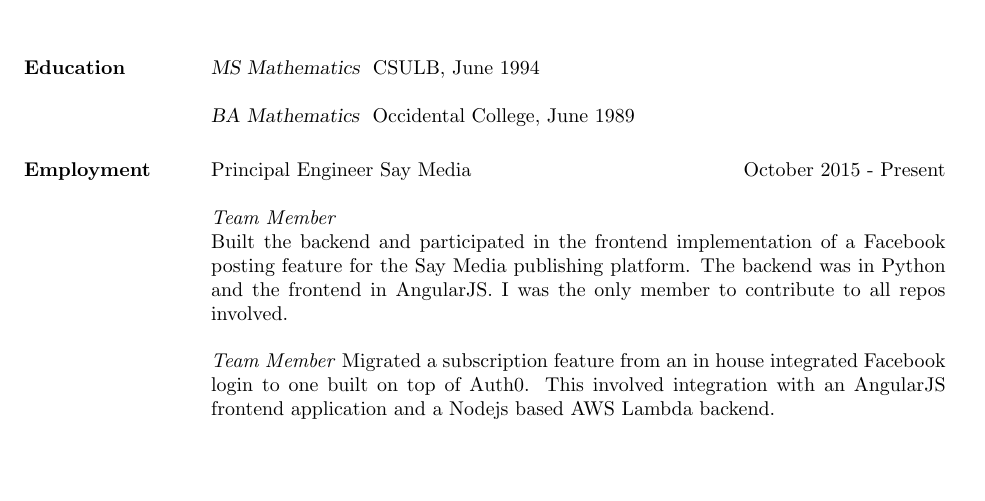
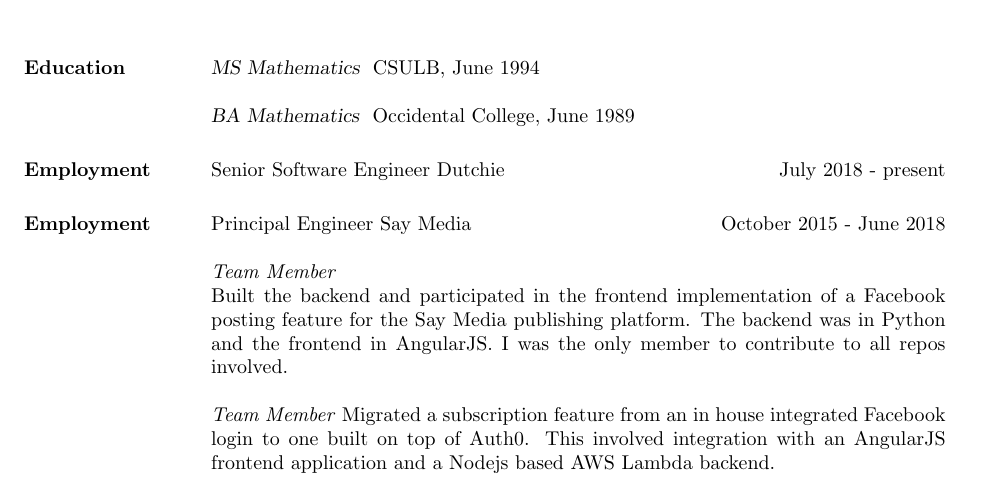
Before and after one commit to tahoemph/resume, a LaTeX CV (resume.tex): part of page 1 of 5, cut so that both start at the same text, the shorter picture padded with empty space. Compiled offline with pdfLaTeX.

Commit message:
Added Dutchie as my new employer

```diff
--- a/resume.tex
+++ b/resume.tex
@@ -24,7 +24,10 @@
 
                     {\sl BA Mathematics } Occidental College, June 1989
 
-    \section{Employment} {Principal Engineer Say Media \hfill October 2015 - Present}
+    \section{Employment} {Senior Software Engineer Dutchie \hfill July 2018 - present}
+
+
+    \section{Employment} {Principal Engineer Say Media \hfill October 2015 - June 2018}
 
                 \emph{Team Member}\\
                 Built the backend and participated in the frontend implementation of
```
